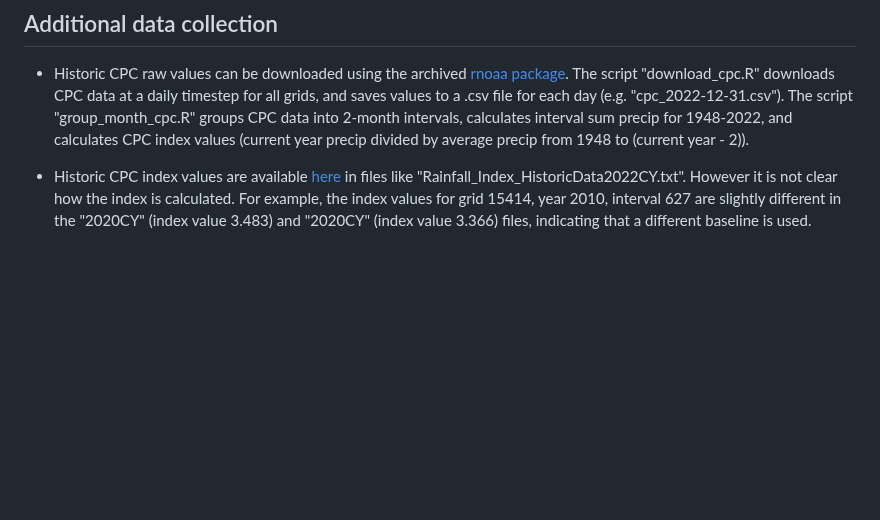
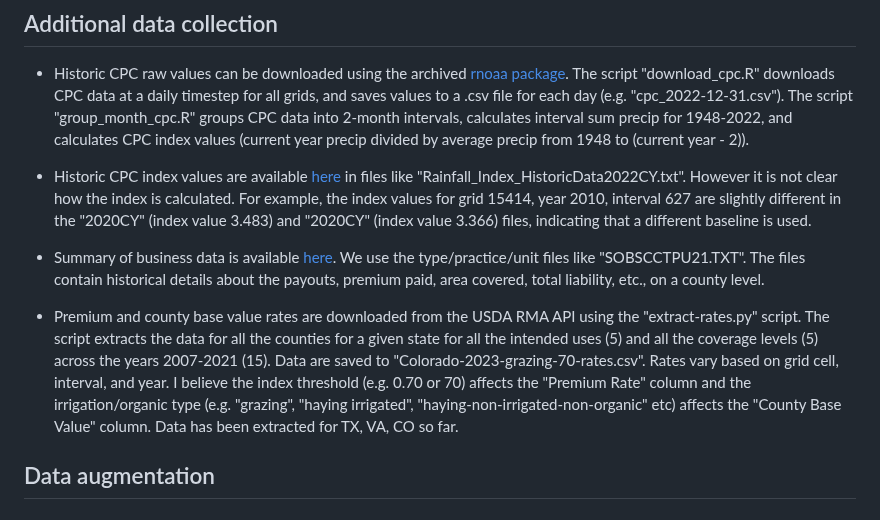
Before and after one commit to mcecil/rain-check-prf, a Markdown page: README.md, the part around the change. GitHub-like rendering; blank space fills up the shorter version.

```diff
--- a/README.md
+++ b/README.md
@@ -27,3 +27,10 @@ PRF-RI statement of business data on enrollment is at the county level. Thus, we
 - Historic CPC raw values can be downloaded using the archived [rnoaa package](https://github.com/ropensci/rnoaa). The script "download_cpc.R" downloads CPC data at a daily timestep for all grids, and saves values to a .csv file for each day (e.g. "cpc_2022-12-31.csv"). The script "group_month_cpc.R" groups CPC data into 2-month intervals, calculates interval sum precip for 1948-2022, and calculates CPC index values (current year precip divided by average precip from 1948 to (current year - 2)).
 
 - Historic CPC index values are available [here](https://pubfs-rma.fpac.usda.gov/pub/Miscellaneous_Files/VI_RI_Data/index.html) in files like "Rainfall_Index_HistoricData2022CY.txt". However it is not clear how the index is calculated. For example, the index values for grid 15414, year 2010, interval 627 are slightly different in the "2020CY" (index value 3.483) and "2020CY" (index value 3.366)  files, indicating that a different baseline is used.
+
+- Summary of business data is available [here](https://www.rma.usda.gov/Information-Tools/Summary-of-Business/State-County-Crop-Summary-of-Business). We use the type/practice/unit files like "SOBSCCTPU21.TXT".
+	The files contain historical details about the payouts, premium paid, area covered, total liability, etc., on a county level.
+
+- Premium and county base value rates are downloaded from the USDA RMA API using the "extract-rates.py" script. The script extracts the data for all the counties for a given state for all the intended uses (5) and all the coverage levels (5) across the years 2007-2021 (15). Data are saved to "Colorado-2023-grazing-70-rates.csv". Rates vary based on grid cell, interval, and year. I believe the index threshold (e.g. 0.70 or 70) affects the "Premium Rate" column and the irrigation/organic type (e.g. "grazing", "haying irrigated", "haying-non-irrigated-non-organic" etc) affects the "County Base Value" column.  Data has been extracted for TX, VA, CO so far.
+
+## Data augmentation
```
